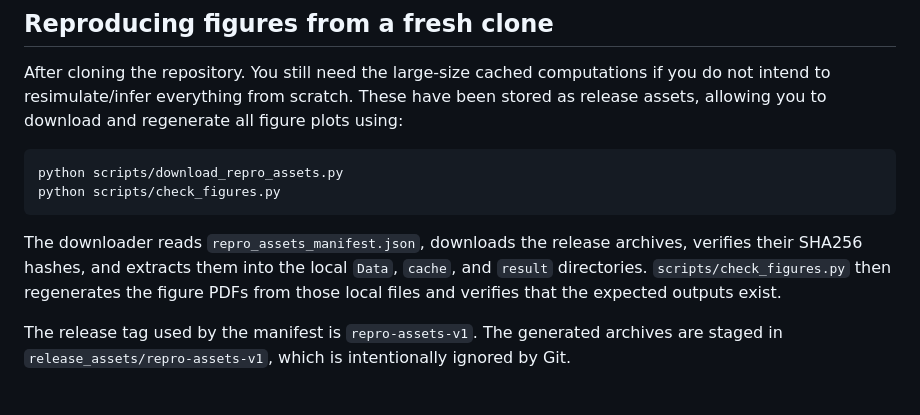
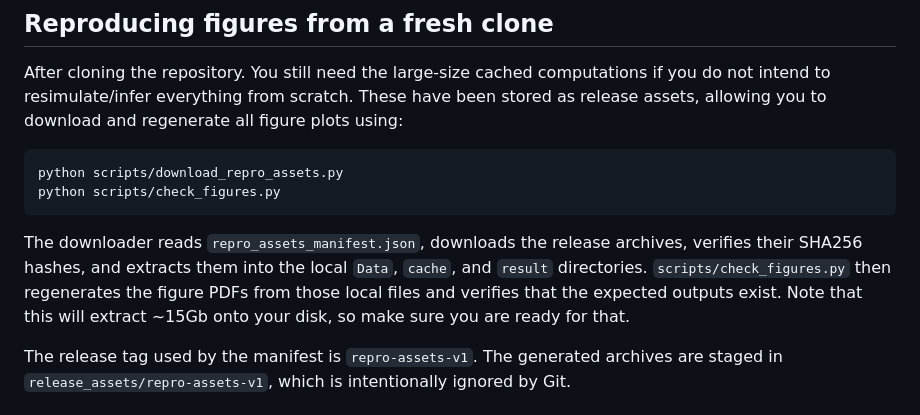
Before and after one commit to henrik-dahl-pinholt/VEPI_Yang_et_al_2026, a Markdown page: README.md, the part around one of its changes. Drawn GitHub-style.

Commit message:
Emphasized file size in README.md

````diff
--- a/README.md
+++ b/README.md
@@ -14,7 +14,7 @@ python scripts/download_repro_assets.py
 python scripts/check_figures.py
 ```
 
-The downloader reads `repro_assets_manifest.json`, downloads the release archives, verifies their SHA256 hashes, and extracts them into the local `Data`, `cache`, and `result` directories. `scripts/check_figures.py` then regenerates the figure PDFs from those local files and verifies that the expected outputs exist.
+The downloader reads `repro_assets_manifest.json`, downloads the release archives, verifies their SHA256 hashes, and extracts them into the local `Data`, `cache`, and `result` directories. `scripts/check_figures.py` then regenerates the figure PDFs from those local files and verifies that the expected outputs exist. Note that this will extract ~15Gb onto your disk, so make sure you are ready for that.
 
 The release tag used by the manifest is `repro-assets-v1`. The generated archives are staged in `release_assets/repro-assets-v1`, which is intentionally ignored by Git.
 
````
Also changed, not shown: other parts of README.md (+1 -0 lines).
